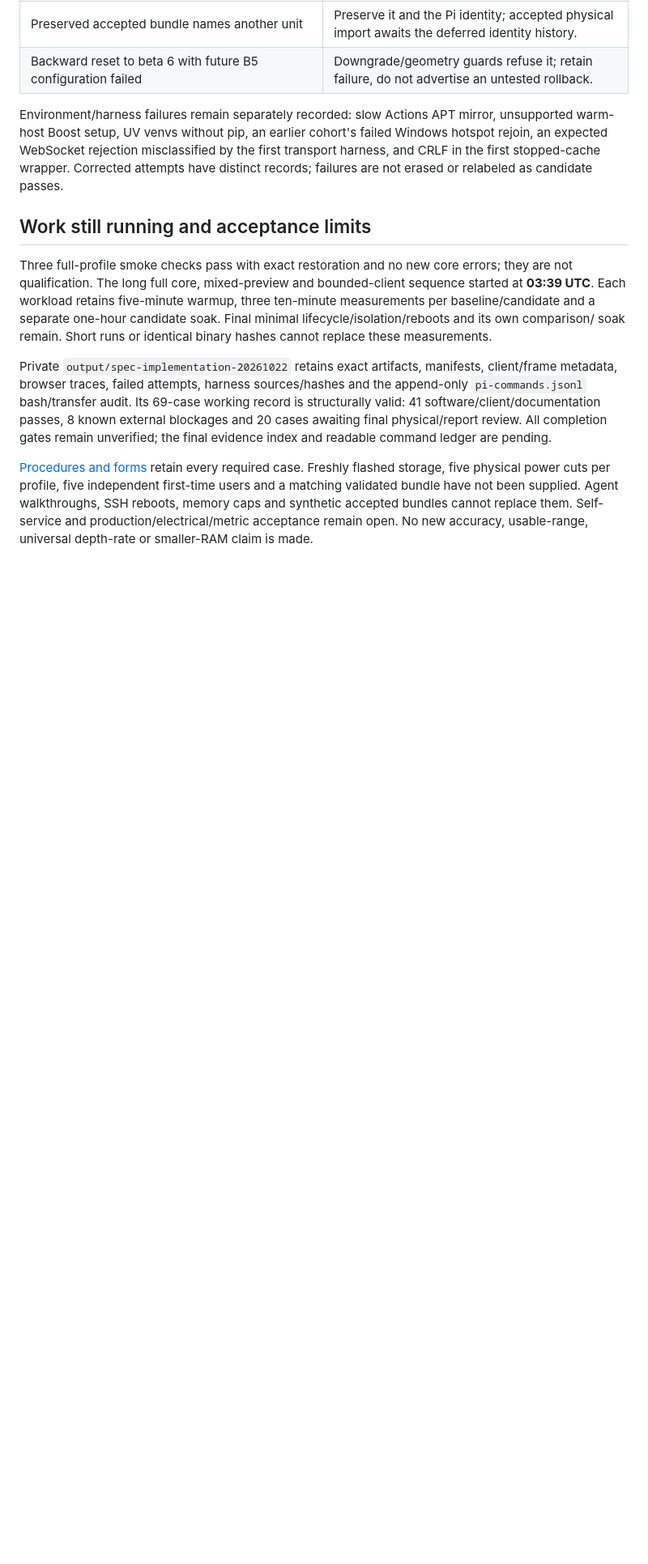
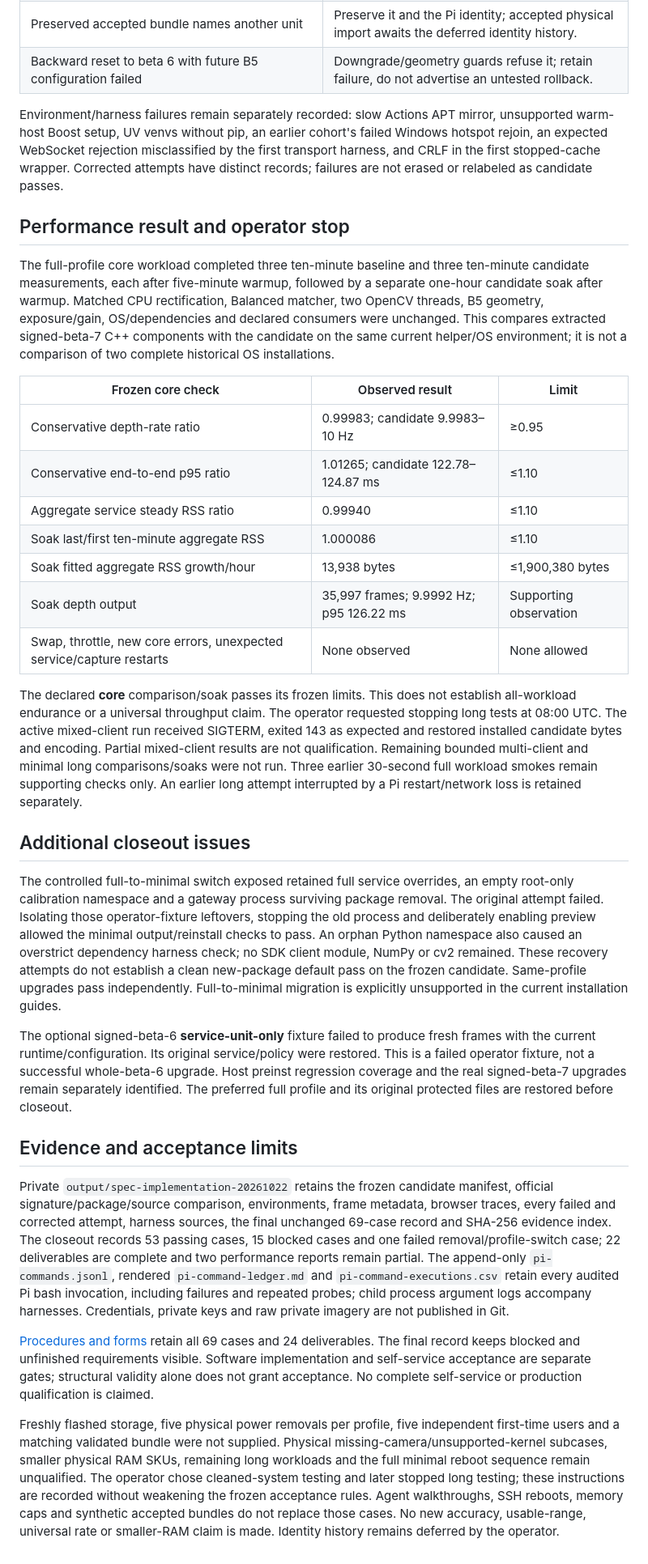
Before and after one commit to arputhamips/nuvo-depth, a Markdown page: docs/onboarding-beta8-qualification-20261022.md, the part around one of its changes. Shown at 81% size. Rendered like a GitHub page; blank space fills up the shorter version.

Commit message:
Close beta 8 qualification with measured results and explicit remaining gates

```diff
--- a/docs/onboarding-beta8-qualification-20261022.md
+++ b/docs/onboarding-beta8-qualification-20261022.md
@@ -111,25 +113,79 @@ Windows hotspot rejoin, an expected WebSocket rejection misclassified by the fir
 transport harness, and CRLF in the first stopped-cache wrapper. Corrected attempts
 have distinct records; failures are not erased or relabeled as candidate passes.
 
-## Work still running and acceptance limits
+## Performance result and operator stop
 
-Three full-profile smoke checks pass with exact restoration and no new core errors;
-they are not qualification. The long full core, mixed-preview and bounded-client
-sequence started at **03:39 UTC**. Each workload retains five-minute warmup,
-three ten-minute measurements per baseline/candidate and a separate one-hour
-candidate soak. Final minimal lifecycle/isolation/reboots and its own comparison/
-soak remain. Short runs or identical binary hashes cannot replace these measurements.
+The full-profile core workload completed three ten-minute baseline and three
+ten-minute candidate measurements, each after five-minute warmup, followed by a
+separate one-hour candidate soak after warmup. Matched CPU rectification,
+Balanced matcher, two OpenCV threads, B5 geometry, exposure/gain, OS/dependencies
+and declared consumers were unchanged. This compares extracted signed-beta-7
+C++ components with the candidate on the same current helper/OS environment;
+it is not a comparison of two complete historical OS installations.
 
-Private `output/spec-implementation-20261022` retains exact artifacts, manifests,
-client/frame metadata, browser traces, failed attempts, harness sources/hashes and
-the append-only `pi-commands.jsonl` bash/transfer audit. Its 69-case working record
-is structurally valid: 41 software/client/documentation passes, 8 known external
-blockages and 20 cases awaiting final physical/report review. All completion gates
-remain unverified; the final evidence index and readable command ledger are pending.
+| Frozen core check | Observed result | Limit |
+| --- | --- | --- |
+| Conservative depth-rate ratio | 0.99983; candidate 9.9983–10 Hz | ≥0.95 |
+| Conservative end-to-end p95 ratio | 1.01265; candidate 122.78–124.87 ms | ≤1.10 |
+| Aggregate service steady RSS ratio | 0.99940 | ≤1.10 |
+| Soak last/first ten-minute aggregate RSS | 1.000086 | ≤1.10 |
+| Soak fitted aggregate RSS growth/hour | 13,938 bytes | ≤1,900,380 bytes |
+| Soak depth output | 35,997 frames; 9.9992 Hz; p95 126.22 ms | Supporting observation |
+| Swap, throttle, new core errors, unexpected service/capture restarts | None observed | None allowed |
 
-[Procedures and forms](../qualification/onboarding/README.md) retain every required
-case. Freshly flashed storage, five physical power cuts per profile, five independent
-first-time users and a matching validated bundle have not been supplied. Agent
-walkthroughs, SSH reboots, memory caps and synthetic accepted bundles cannot replace
-them. Self-service and production/electrical/metric acceptance remain open. No new
-accuracy, usable-range, universal depth-rate or smaller-RAM claim is made.
+The declared **core** comparison/soak passes its frozen limits. This does not
+establish all-workload endurance or a universal throughput claim. The operator
+requested stopping long tests at 08:00 UTC. The active mixed-client run received
+SIGTERM, exited 143 as expected and restored installed candidate bytes and
+encoding. Partial mixed-client results are not qualification. Remaining bounded
+multi-client and minimal long comparisons/soaks were not run. Three earlier
+30-second full workload smokes remain supporting checks only. An earlier long
+attempt interrupted by a Pi restart/network loss is retained separately.
+
+## Additional closeout issues
+
+The controlled full-to-minimal switch exposed retained full service overrides,
+an empty root-only calibration namespace and a gateway process surviving package
+removal. The original attempt failed. Isolating those operator-fixture leftovers,
+stopping the old process and deliberately enabling preview allowed the minimal
+output/reinstall checks to pass. An orphan Python namespace also caused an
+overstrict dependency harness check; no SDK client module, NumPy or cv2 remained.
+These recovery attempts do not establish a clean new-package default pass on
+the frozen candidate. Same-profile upgrades pass independently. Full-to-minimal
+migration is explicitly unsupported in the current installation guides.
+
+The optional signed-beta-6 **service-unit-only** fixture failed to produce fresh
+frames with the current runtime/configuration. Its original service/policy were
+restored. This is a failed operator fixture, not a successful whole-beta-6
+upgrade. Host preinst regression coverage and the real signed-beta-7 upgrades
+remain separately identified. The preferred full profile and its original
+protected files are restored before closeout.
+
+## Evidence and acceptance limits
+
+Private `output/spec-implementation-20261022` retains the frozen candidate
+manifest, official signature/package/source comparison, environments, frame
+metadata, browser traces, every failed and corrected attempt, harness sources,
+the final unchanged 69-case record and SHA-256 evidence index. The closeout
+records 53 passing cases, 15 blocked cases and one failed removal/profile-switch
+case; 22 deliverables are complete and two performance reports remain partial. The append-only
+`pi-commands.jsonl`, rendered `pi-command-ledger.md` and
+`pi-command-executions.csv` retain every audited Pi bash invocation, including
+failures and repeated probes; child process argument logs accompany harnesses.
+Credentials, private keys and raw private imagery are not published in Git.
+
+[Procedures and forms](../qualification/onboarding/README.md) retain all 69 cases
+and 24 deliverables. The final record keeps blocked and unfinished requirements
+visible. Software implementation and self-service acceptance are separate
+gates; structural validity alone does not grant acceptance. No complete
+self-service or production qualification is claimed.
+
+Freshly flashed storage, five physical power removals per profile, five independent
+first-time users and a matching validated bundle were not supplied. Physical
+missing-camera/unsupported-kernel subcases, smaller physical RAM SKUs, remaining
+long workloads and the full minimal reboot sequence remain unqualified.
+The operator chose cleaned-system testing and later stopped long testing;
+these instructions are recorded without weakening the frozen acceptance rules.
+Agent walkthroughs, SSH reboots, memory caps and synthetic accepted bundles do
+not replace those cases. No new accuracy, usable-range, universal rate or
+smaller-RAM claim is made. Identity history remains deferred by the operator.
```
Also changed, not shown: other parts of docs/onboarding-beta8-qualification-20261022.md (+6 -4 lines), docs/minimal-install.md (+7 -0 lines).
